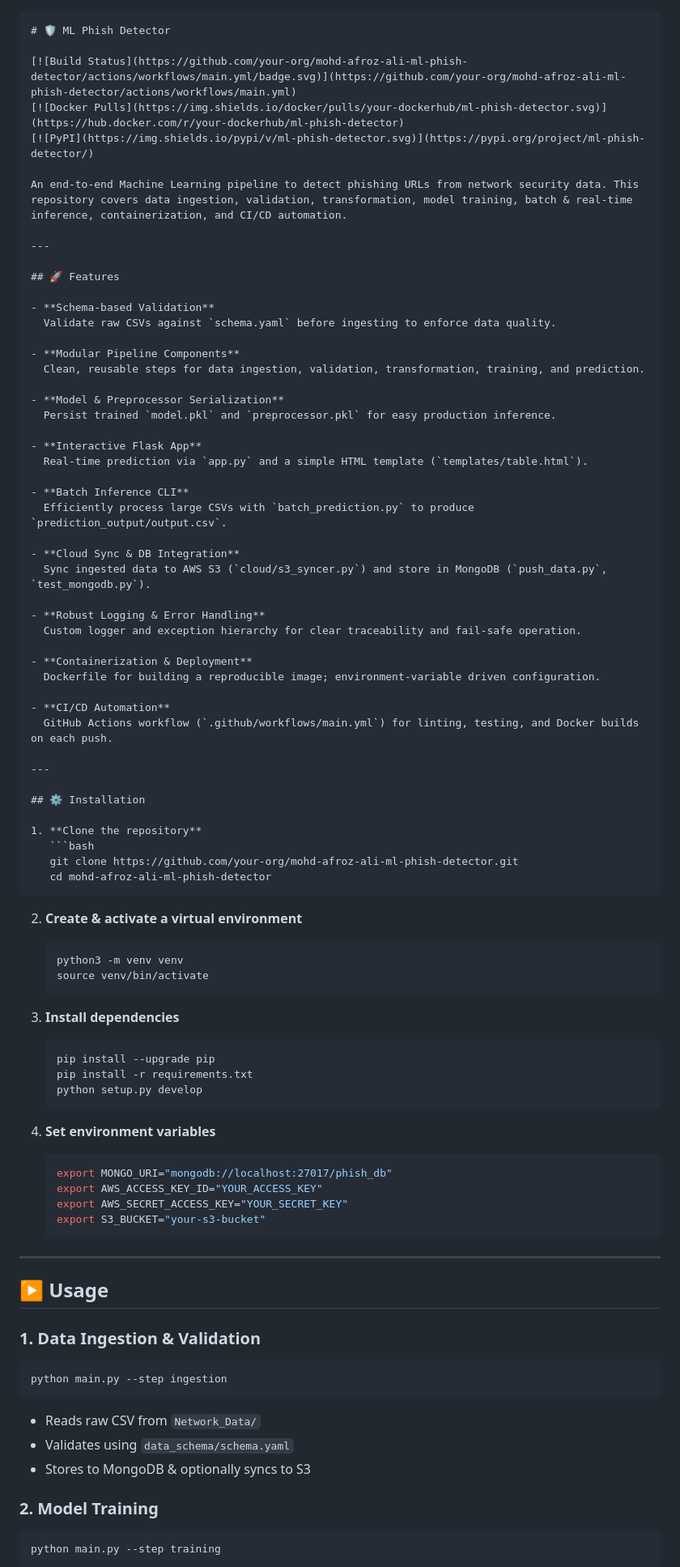
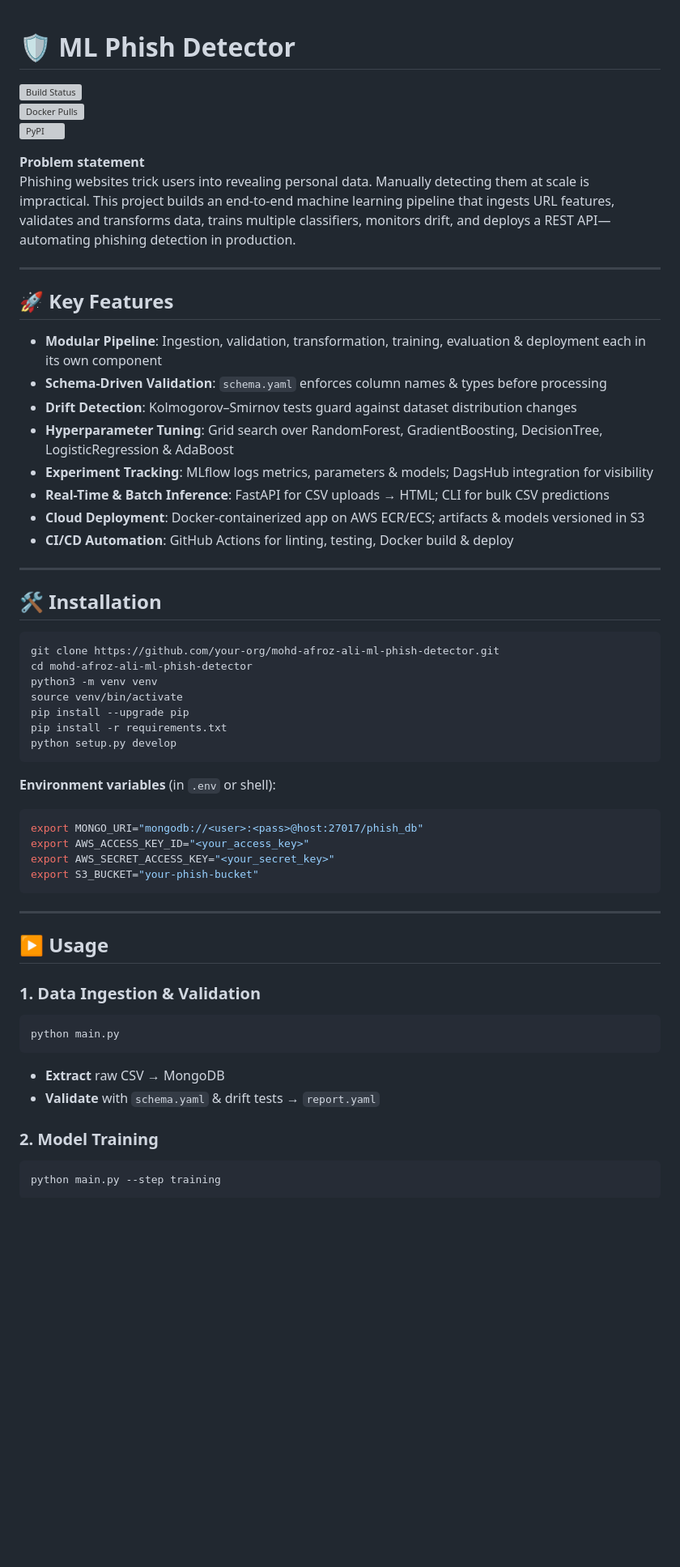
Before and after one commit to MOHD-AFROZ-ALI/ml-phish-detector, a Markdown page: README.md, the part around the change printed below. Shown: that part at 81% size. Drawn GitHub-style; blank space fills up the shorter version; grey boxes are pictures that could not be loaded.

`````diff
--- a/README.md
+++ b/README.md
@@ -1,76 +1,48 @@
-````markdown
+
 # 🛡️ ML Phish Detector
 
 [![Build Status](https://github.com/your-org/mohd-afroz-ali-ml-phish-detector/actions/workflows/main.yml/badge.svg)](https://github.com/your-org/mohd-afroz-ali-ml-phish-detector/actions/workflows/main.yml)
 [![Docker Pulls](https://img.shields.io/docker/pulls/your-dockerhub/ml-phish-detector.svg)](https://hub.docker.com/r/your-dockerhub/ml-phish-detector)
 [![PyPI](https://img.shields.io/pypi/v/ml-phish-detector.svg)](https://pypi.org/project/ml-phish-detector/)
 
-An end-to-end Machine Learning pipeline to detect phishing URLs from network security data. This repository covers data ingestion, validation, transformation, model training, batch & real-time inference, containerization, and CI/CD automation.
+**Problem statement**
+Phishing websites trick users into revealing personal data. Manually detecting them at scale is impractical. This project builds an end-to-end machine learning pipeline that ingests URL features, validates and transforms data, trains multiple classifiers, monitors drift, and deploys a REST API—automating phishing detection in production.
 
 ---
 
-## 🚀 Features
+## 🚀 Key Features
 
-- **Schema-based Validation**
-  Validate raw CSVs against `schema.yaml` before ingesting to enforce data quality.
-
-- **Modular Pipeline Components**
-  Clean, reusable steps for data ingestion, validation, transformation, training, and prediction.
-
-- **Model & Preprocessor Serialization**
-  Persist trained `model.pkl` and `preprocessor.pkl` for easy production inference.
-
-- **Interactive Flask App**
-  Real-time prediction via `app.py` and a simple HTML template (`templates/table.html`).
-
-- **Batch Inference CLI**
-  Efficiently process large CSVs with `batch_prediction.py` to produce `prediction_output/output.csv`.
-
-- **Cloud Sync & DB Integration**
-  Sync ingested data to AWS S3 (`cloud/s3_syncer.py`) and store in MongoDB (`push_data.py`, `test_mongodb.py`).
-
-- **Robust Logging & Error Handling**
-  Custom logger and exception hierarchy for clear traceability and fail-safe operation.
-
-- **Containerization & Deployment**
-  Dockerfile for building a reproducible image; environment-variable driven configuration.
-
-- **CI/CD Automation**
-  GitHub Actions workflow (`.github/workflows/main.yml`) for linting, testing, and Docker builds on each push.
+- **Modular Pipeline**: Ingestion, validation, transformation, training, evaluation & deployment each in its own component
+- **Schema-Driven Validation**: `schema.yaml` enforces column names & types before processing
+- **Drift Detection**: Kolmogorov–Smirnov tests guard against dataset distribution changes
+- **Hyperparameter Tuning**: Grid search over RandomForest, GradientBoosting, DecisionTree, LogisticRegression & AdaBoost
+- **Experiment Tracking**: MLflow logs metrics, parameters & models; DagsHub integration for visibility
+- **Real-Time & Batch Inference**: FastAPI for CSV uploads → HTML; CLI for bulk CSV predictions
+- **Cloud Deployment**: Docker‐containerized app on AWS ECR/ECS; artifacts & models versioned in S3
+- **CI/CD Automation**: GitHub Actions for linting, testing, Docker build & deploy
 
 ---
 
-## ⚙️ Installation
+## 🛠️ Installation
 
-1. **Clone the repository**
-   ```bash
-   git clone https://github.com/your-org/mohd-afroz-ali-ml-phish-detector.git
-   cd mohd-afroz-ali-ml-phish-detector
+```bash
+git clone https://github.com/your-org/mohd-afroz-ali-ml-phish-detector.git
+cd mohd-afroz-ali-ml-phish-detector
+python3 -m venv venv
+source venv/bin/activate
+pip install --upgrade pip
+pip install -r requirements.txt
+python setup.py develop
 ````
 
-2. **Create & activate a virtual environment**
+**Environment variables** (in `.env` or shell):
 
-   ```bash
-   python3 -m venv venv
-   source venv/bin/activate
-   ```
-
-3. **Install dependencies**
-
-   ```bash
-   pip install --upgrade pip
-   pip install -r requirements.txt
-   python setup.py develop
-   ```
-
-4. **Set environment variables**
-
-   ```bash
-   export MONGO_URI="mongodb://localhost:27017/phish_db"
-   export AWS_ACCESS_KEY_ID="YOUR_ACCESS_KEY"
-   export AWS_SECRET_ACCESS_KEY="YOUR_SECRET_KEY"
-   export S3_BUCKET="your-s3-bucket"
-   ```
+```bash
+export MONGO_URI="mongodb://<user>:<pass>@host:27017/phish_db"
+export AWS_ACCESS_KEY_ID="<your_access_key>"
+export AWS_SECRET_ACCESS_KEY="<your_secret_key>"
+export S3_BUCKET="your-phish-bucket"
+```
 
 ---
 
@@ -79,12 +51,11 @@ An end-to-end Machine Learning pipeline to detect phishing URLs from network sec
 ### 1. Data Ingestion & Validation
 
 ```bash
-python main.py --step ingestion
+python main.py
 ```
 
-* Reads raw CSV from `Network_Data/`
-* Validates using `data_schema/schema.yaml`
-* Stores to MongoDB & optionally syncs to S3
+* **Extract** raw CSV → MongoDB
+* **Validate** with `schema.yaml` & drift tests → `report.yaml`
 
 ### 2. Model Training
 
`````
Also changed, not shown: other parts of README.md (+63 -63 lines).
